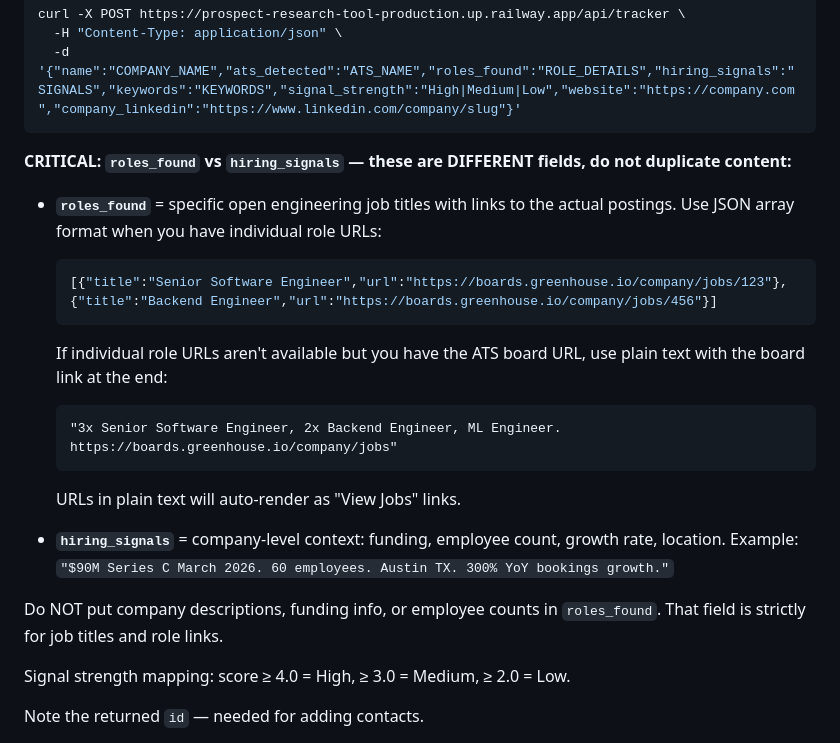
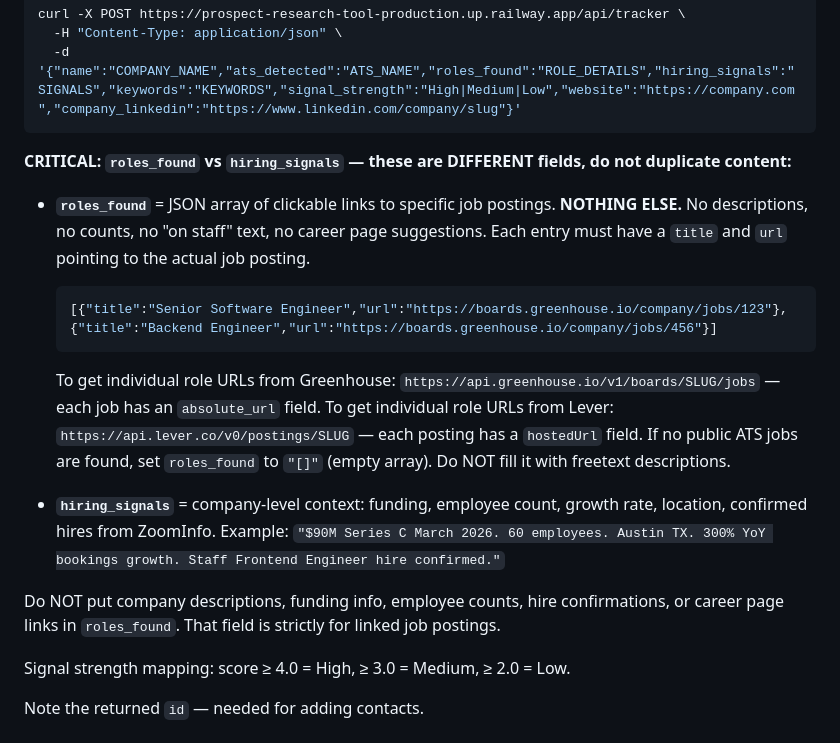
Before and after one commit to MattPsudoCoder/prospect-research-tool, a Markdown page: .claude/commands/research.md, the part around the change. GitHub-like rendering.

Commit message:
Enforce JSON-only format for roles_found field
roles_found must be a JSON array of {title, url} objects linking to
actual job postings. No freetext, no descriptions, no counts.
Empty array [] when no live postings found.

Co-Authored-By: Claude Opus 4.6 (1M context) <noreply@anthropic.com>

````diff
--- a/.claude/commands/research.md
+++ b/.claude/commands/research.md
@@ -240,19 +240,17 @@ curl -X POST https://prospect-research-tool-production.up.railway.app/api/tracke
 
 **CRITICAL: `roles_found` vs `hiring_signals` — these are DIFFERENT fields, do not duplicate content:**
 
-- **`roles_found`** = specific open engineering job titles with links to the actual postings. Use JSON array format when you have individual role URLs:
+- **`roles_found`** = JSON array of clickable links to specific job postings. **NOTHING ELSE.** No descriptions, no counts, no "on staff" text, no career page suggestions. Each entry must have a `title` and `url` pointing to the actual job posting.
   ```json
   [{"title":"Senior Software Engineer","url":"https://boards.greenhouse.io/company/jobs/123"},{"title":"Backend Engineer","url":"https://boards.greenhouse.io/company/jobs/456"}]
   ```
-  If individual role URLs aren't available but you have the ATS board URL, use plain text with the board link at the end:
-  ```
-  "3x Senior Software Engineer, 2x Backend Engineer, ML Engineer. https://boards.greenhouse.io/company/jobs"
-  ```
-  URLs in plain text will auto-render as "View Jobs" links.
+  To get individual role URLs from Greenhouse: `https://api.greenhouse.io/v1/boards/SLUG/jobs` — each job has an `absolute_url` field.
+  To get individual role URLs from Lever: `https://api.lever.co/v0/postings/SLUG` — each posting has a `hostedUrl` field.
+  If no public ATS jobs are found, set `roles_found` to `"[]"` (empty array). Do NOT fill it with freetext descriptions.
 
-- **`hiring_signals`** = company-level context: funding, employee count, growth rate, location. Example: `"$90M Series C March 2026. 60 employees. Austin TX. 300% YoY bookings growth."`
+- **`hiring_signals`** = company-level context: funding, employee count, growth rate, location, confirmed hires from ZoomInfo. Example: `"$90M Series C March 2026. 60 employees. Austin TX. 300% YoY bookings growth. Staff Frontend Engineer hire confirmed."`
 
-Do NOT put company descriptions, funding info, or employee counts in `roles_found`. That field is strictly for job titles and role links.
+Do NOT put company descriptions, funding info, employee counts, hire confirmations, or career page links in `roles_found`. That field is strictly for linked job postings.
 
 Signal strength mapping: score ≥ 4.0 = High, ≥ 3.0 = Medium, ≥ 2.0 = Low.
 
````
